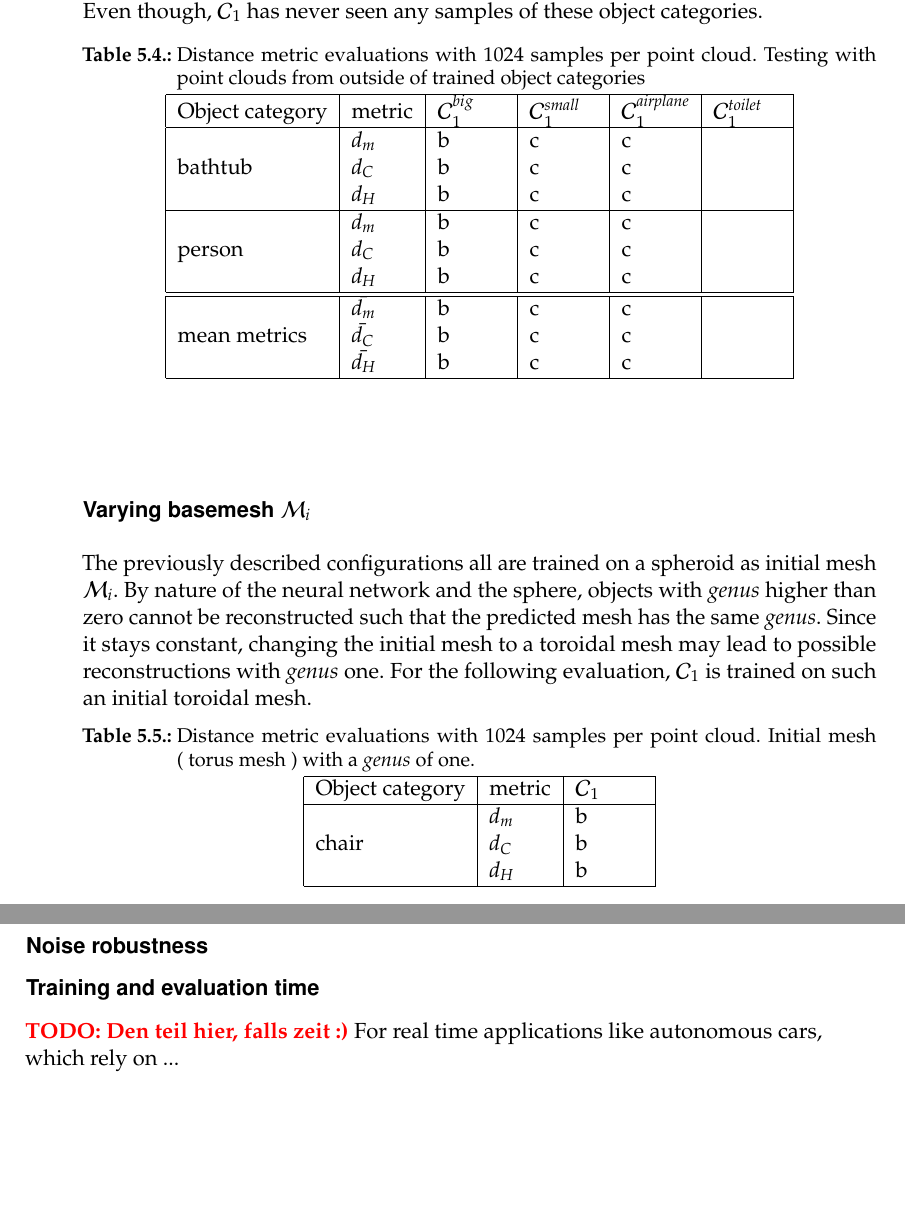
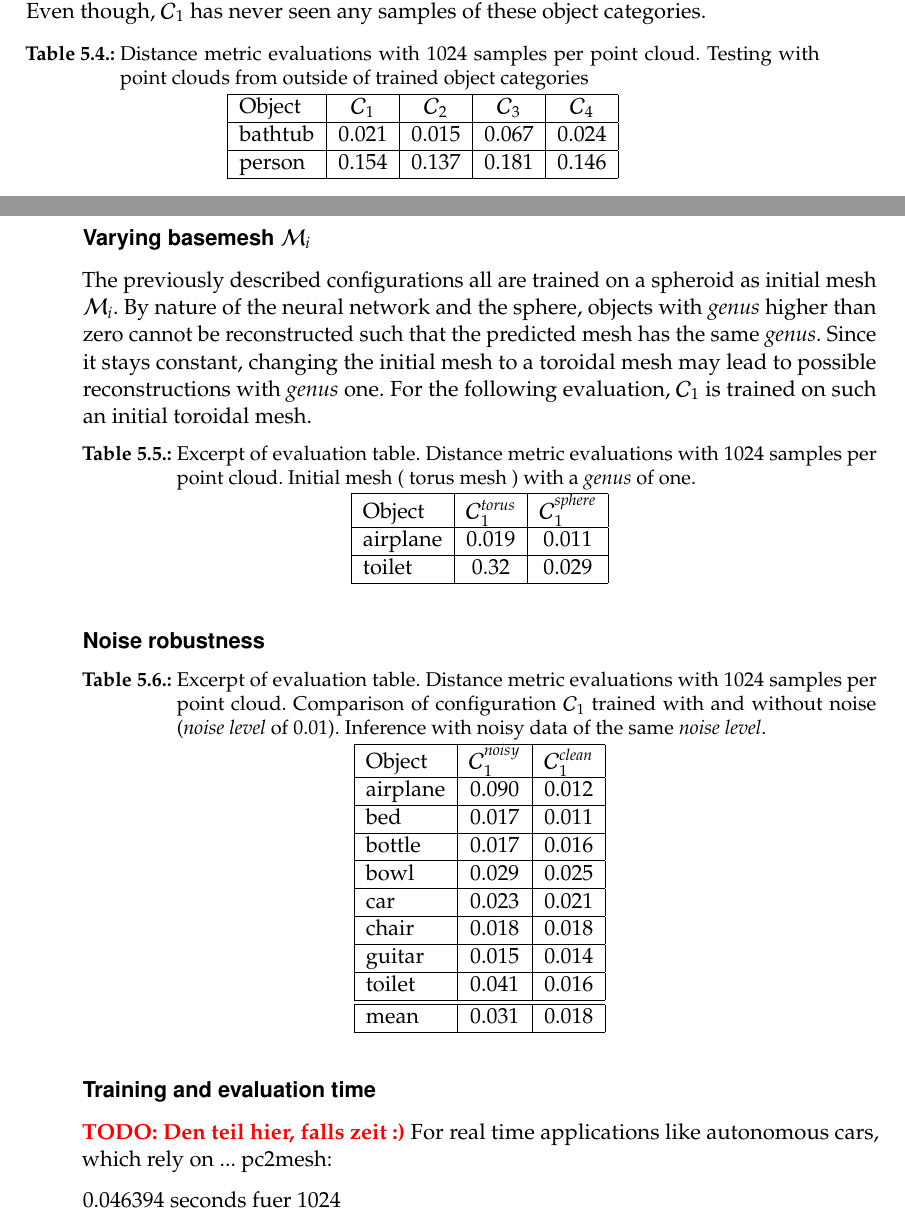
Before and after one commit to Hyde46/points2mesh, a LaTeX thesis (Thesis/thesis.tex, which reads Thesis/content/results.tex): two parts of pages 34 and 35 of 46 before the commit and two parts of pages 33 and 34 of 44 after it, joined at a grey line, cut so that both start at the same text, the shorter picture padded with empty space. Compiled offline with pdfLaTeX.

Commit message:
More results

```diff
--- a/Thesis/content/results.tex
+++ b/Thesis/content/results.tex
@@ -193,24 +192,15 @@
 
 \begin{center}
     \captionof{table}{Distance metric evaluations with 1024 samples per point cloud. Testing with point clouds from outside of trained object categories} \label{tab:distance7500}
-    \begin{tabular}{| l | p{1.1cm} | p{1.2cm} | p{1.2cm} | p{1.2cm} | p{1.2cm} |}
+    \begin{center}
+        \begin{tabular}{| l  | c | c | c | c |}
             \hline
             %airplane
-        Object category& metric& $\mathcal{C}_1^{big}$ & $\mathcal{C}_1^{small}$ & $\mathcal{C}_1^{airplane}$ & $\mathcal{C}_1^{toilet}$\\ \hline
-        \multirow{3}{*}{bathtub}&$d_m$&b&c&c&\\
-        &$d_C$&b&c&c&\\
-        &$d_H$&b&c&c&\\
-        \hline
-        \multirow{3}{*}{person}&$d_m$&b&c&c&\\
-        &$d_C$&b&c&c&\\
-        &$d_H$&b&c&c&\\
-        \hline\hline
-        %mean vals
-        \multirow{3}{*}{mean metrics}&$\bar{d_m}$&b&c&c&\\
-        &$\bar{d_C}$&b&c&c&\\
-        &$\bar{d_H}$&b&c&c&\\
-        \hline
+            Object& $\mathcal{C}_1$ & $\mathcal{C}_2$ & $\mathcal{C}_3$ & $\mathcal{C}_4$ \\ \hline
+            \multirow{1}{*}{bathtub}&0.021&0.015&0.067&0.024\\\hline
+            \multirow{1}{*}{person}&0.154&0.137&0.181&0.146\\\hline
         \end{tabular}
+    \end{center}
 \end{center}
 
 \subsubsection*{Varying basemesh $\mathcal{M}_i$}
@@ -221,20 +211,41 @@
     For the following evaluation, $\mathcal{C}_{1}$ is trained on such an initial toroidal mesh.
 
 \begin{center}
-    \captionof{table}{Distance metric evaluations with 1024 samples per point cloud. Initial mesh (~torus mesh~) with a \emph{genus} of one.} \label{tab:distance7500}
-    \begin{tabular}{| l | p{1.1cm} | p{1.2cm} |}
+    \captionof{table}{Excerpt of evaluation table. Distance metric evaluations with 1024 samples per point cloud. Initial mesh (~torus mesh~) with a \emph{genus} of one.} \label{tab:distance7500}
+    \begin{center}
+        \begin{tabular}{| l  | c | c |}
             \hline
             %airplane
-        Object category& metric& $\mathcal{C}_1$\\ \hline
-        \multirow{3}{*}{chair}&$d_m$&b\\
-        &$d_C$&b\\
-        &$d_H$&b\\
-        \hline
+            Object& $\mathcal{C}_1^{torus}$ & $\mathcal{C}_1^{sphere}$ \\ \hline
+            \multirow{1}{*}{airplane}&0.019&0.011\\\hline
+            \multirow{1}{*}{toilet}&0.32&0.029\\\hline
         \end{tabular}
+    \end{center}
 \end{center}
 
 \subsubsection*{Noise robustness}
-
+\begin{center}
+    \captionof{table}{Excerpt of evaluation table. Distance metric evaluations with 1024 samples per point cloud. Comparison of configuration $\mathcal{C}_1$ trained with and without noise (\emph{noise level} of 0.01). Inference with noisy data of the same \emph{noise level}.} \label{tab:distance7500}
+    \begin{center}
+        \begin{tabular}{| l  | c | c |}
+            \hline
+            %airplane
+            Object& $\mathcal{C}_1^{noisy}$ & $\mathcal{C}_1^{clean}$ \\ \hline
+            \multirow{1}{*}{airplane}&0.090&0.012\\\hline
+            \multirow{1}{*}{bed}&0.017&0.011\\\hline
+            \multirow{1}{*}{bottle}&0.017&0.016\\\hline
+            \multirow{1}{*}{bowl}&0.029&0.025\\\hline
+            \multirow{1}{*}{car}&0.023&0.021\\\hline
+            \multirow{1}{*}{chair}&0.018&0.018\\\hline
+            \multirow{1}{*}{guitar}&0.015&0.014\\\hline
+            \multirow{1}{*}{toilet}&0.041&0.016\\\hline\hline
+            \multirow{1}{*}{mean}&0.031&0.018\\\hline
+        \end{tabular}
+    \end{center}
+\end{center}
 \subsubsection*{Training and evaluation time}
 \todo{Den teil hier, falls zeit :)}
 For real time applications like autonomous cars, which rely on ...
+pc2mesh:
+
+0.046394 seconds fuer 1024
```
Also changed, not shown: Thesis/content/results.tex (99 more changed lines), 2 other files. Lines whose indentation alone changed are shown as unchanged.
